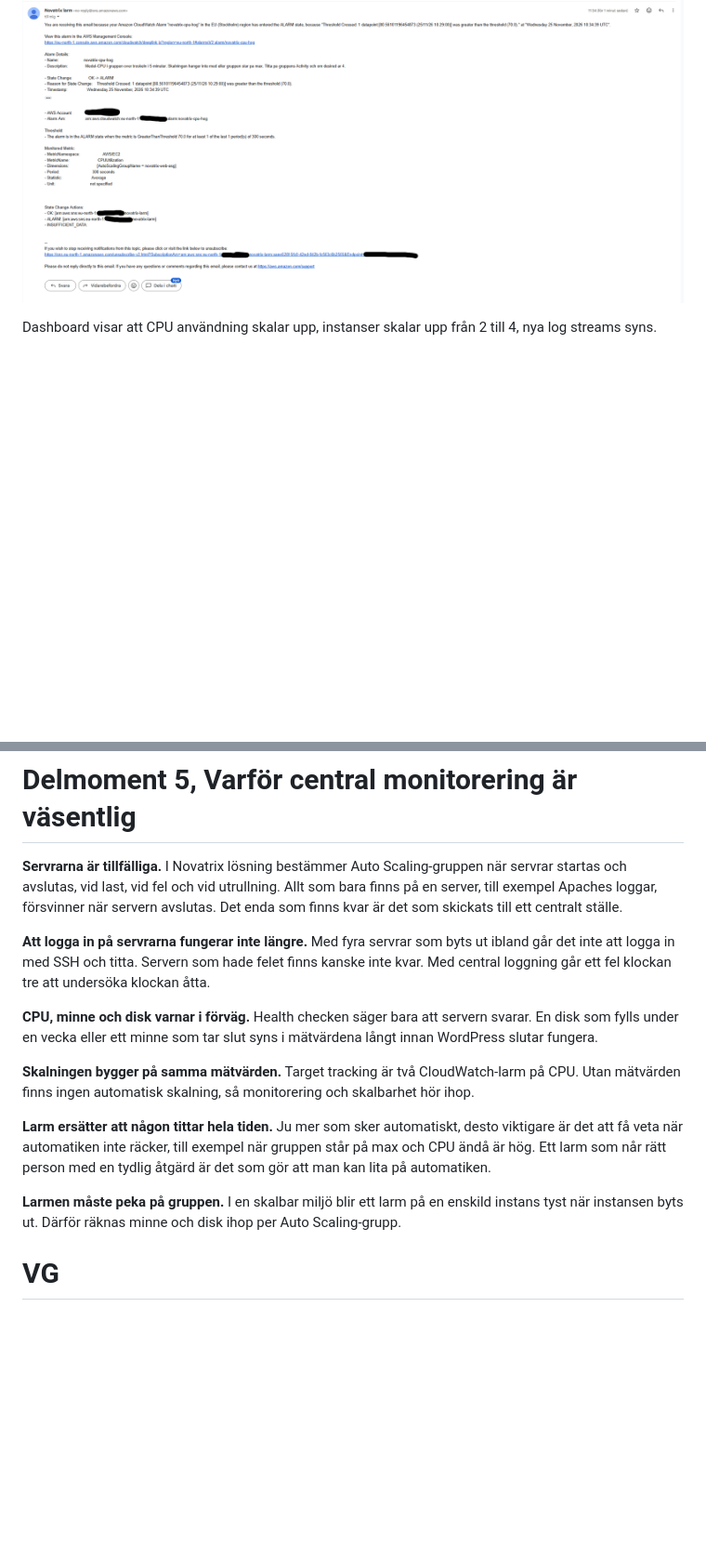
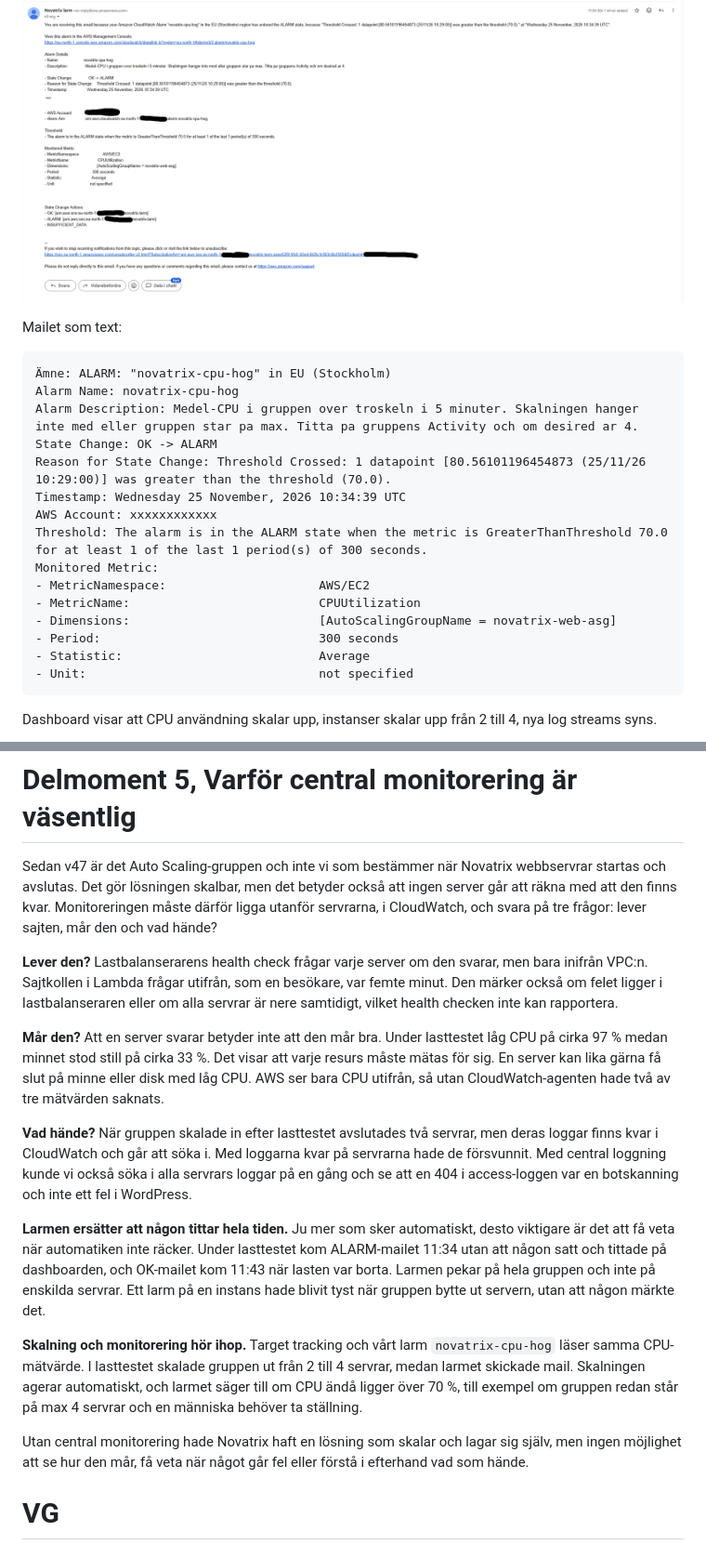
Before and after one commit to 00aughar/AWS_MOV25, a Markdown page: V48/README.md, 2 parts joined by grey strips. Shown at 93% size. GitHub-like rendering; blank space fills up the shorter version.

````diff
--- a/V48/README.md
+++ b/V48/README.md
@@ -175,6 +175,25 @@ Larmmailet för `novatrix-cpu-hog` kommer kl. 11:34
 
 ![alt text](<lasttest larm notis.png>)
 
+Mailet som text:
+
+```text
+Ämne: ALARM: "novatrix-cpu-hog" in EU (Stockholm)
+Alarm Name: novatrix-cpu-hog
+Alarm Description: Medel-CPU i gruppen over troskeln i 5 minuter. Skalningen hanger inte med eller gruppen star pa max. Titta pa gruppens Activity och om desired ar 4.
+State Change: OK -> ALARM
+Reason for State Change: Threshold Crossed: 1 datapoint [80.56101196454873 (25/11/26 10:29:00)] was greater than the threshold (70.0).
+Timestamp: Wednesday 25 November, 2026 10:34:39 UTC
+AWS Account: xxxxxxxxxxxx
+Threshold: The alarm is in the ALARM state when the metric is GreaterThanThreshold 70.0 for at least 1 of the last 1 period(s) of 300 seconds.
+Monitored Metric:
+- MetricNamespace:                     AWS/EC2
+- MetricName:                          CPUUtilization
+- Dimensions:                          [AutoScalingGroupName = novatrix-web-asg]
+- Period:                              300 seconds
+- Statistic:                           Average
+- Unit:                                not specified
+```
 
 Dashboard visar att CPU användning skalar upp, instanser skalar upp från 2 till 4, nya log streams syns.
 
@@ -372,17 +423,19 @@ Rekommendationen att flytta webbdelen till Fargate står kvar, främst för drif
 
 # Delmoment 5, Varför central monitorering är väsentlig
 
-**Servrarna är tillfälliga.** I Novatrix lösning bestämmer Auto Scaling-gruppen när servrar startas och avslutas, vid last, vid fel och vid utrullning. Allt som bara finns på en server, till exempel Apaches loggar, försvinner när servern avslutas. Det enda som finns kvar är det som skickats till ett centralt ställe.
-
-**Att logga in på servrarna fungerar inte längre.** Med fyra servrar som byts ut ibland går det inte att logga in med SSH och titta. Servern som hade felet finns kanske inte kvar. Med central loggning går ett fel klockan tre att undersöka klockan åtta.
-
-**CPU, minne och disk varnar i förväg.** Health checken säger bara att servern svarar. En disk som fylls under en vecka eller ett minne som tar slut syns i mätvärdena långt innan WordPress slutar fungera.
-
-**Skalningen bygger på samma mätvärden.** Target tracking är två CloudWatch-larm på CPU. Utan mätvärden finns ingen automatisk skalning, så monitorering och skalbarhet hör ihop.
-
-**Larm ersätter att någon tittar hela tiden.** Ju mer som sker automatiskt, desto viktigare är det att få veta när automatiken inte räcker, till exempel när gruppen står på max och CPU ändå är hög. Ett larm som når rätt person med en tydlig åtgärd är det som gör att man kan lita på automatiken.
-
-**Larmen måste peka på gruppen.** I en skalbar miljö blir ett larm på en enskild instans tyst när instansen byts ut. Därför räknas minne och disk ihop per Auto Scaling-grupp.
+Sedan v47 är det Auto Scaling-gruppen och inte vi som bestämmer när Novatrix webbservrar startas och avslutas. Det gör lösningen skalbar, men det betyder också att ingen server går att räkna med att den finns kvar. Monitoreringen måste därför ligga utanför servrarna, i CloudWatch, och svara på tre frågor: lever sajten, mår den och vad hände?
+
+**Lever den?** Lastbalanserarens health check frågar varje server om den svarar, men bara inifrån VPC:n. Sajtkollen i Lambda frågar utifrån, som en besökare, var femte minut. Den märker också om felet ligger i lastbalanseraren eller om alla servrar är nere samtidigt, vilket health checken inte kan rapportera.
+
+**Mår den?** Att en server svarar betyder inte att den mår bra. Under lasttestet låg CPU på cirka 97 % medan minnet stod still på cirka 33 %. Det visar att varje resurs måste mätas för sig. En server kan lika gärna få slut på minne eller disk med låg CPU. AWS ser bara CPU utifrån, så utan CloudWatch-agenten hade två av tre mätvärden saknats.
+
+**Vad hände?** När gruppen skalade in efter lasttestet avslutades två servrar, men deras loggar finns kvar i CloudWatch och går att söka i. Med loggarna kvar på servrarna hade de försvunnit. Med central loggning kunde vi också söka i alla servrars loggar på en gång och se att en 404 i access-loggen var en botskanning och inte ett fel i WordPress.
+
+**Larmen ersätter att någon tittar hela tiden.** Ju mer som sker automatiskt, desto viktigare är det att få veta när automatiken inte räcker. Under lasttestet kom ALARM-mailet 11:34 utan att någon satt och tittade på dashboarden, och OK-mailet kom 11:43 när lasten var borta. Larmen pekar på hela gruppen och inte på enskilda servrar. Ett larm på en instans hade blivit tyst när gruppen bytte ut servern, utan att någon märkte det.
+
+**Skalning och monitorering hör ihop.** Target tracking och vårt larm `novatrix-cpu-hog` läser samma CPU-mätvärde. I lasttestet skalade gruppen ut från 2 till 4 servrar, medan larmet skickade mail. Skalningen agerar automatiskt, och larmet säger till om CPU ändå ligger över 70 %, till exempel om gruppen redan står på max 4 servrar och en människa behöver ta ställning.
+
+Utan central monitorering hade Novatrix haft en lösning som skalar och lagar sig själv, men ingen möjlighet att se hur den mår, få veta när något går fel eller förstå i efterhand vad som hände.
 
 # VG
 
````
Also changed, not shown: other parts of V48/README.md (+33 -1 lines), V48/arkitektur-v48.png (added).
